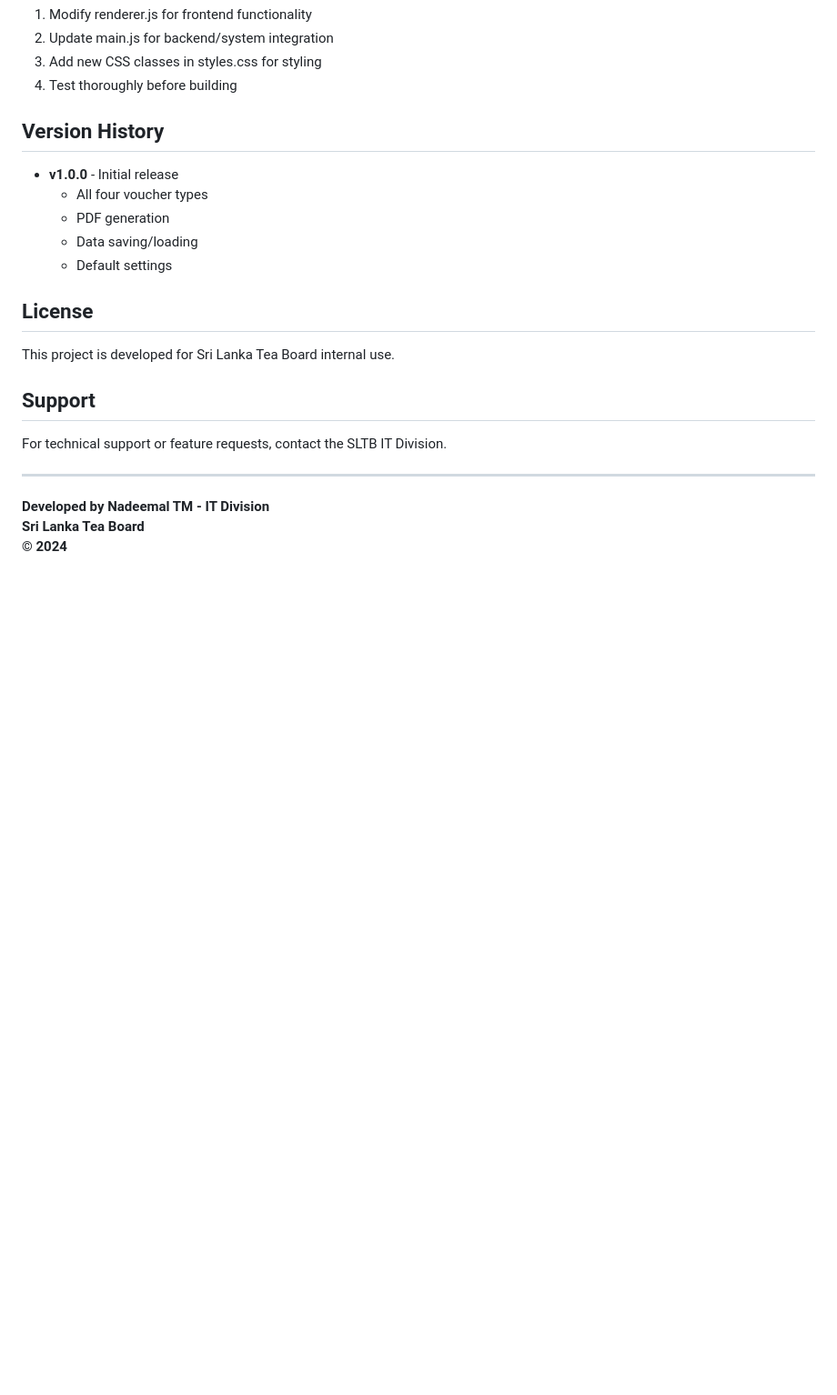
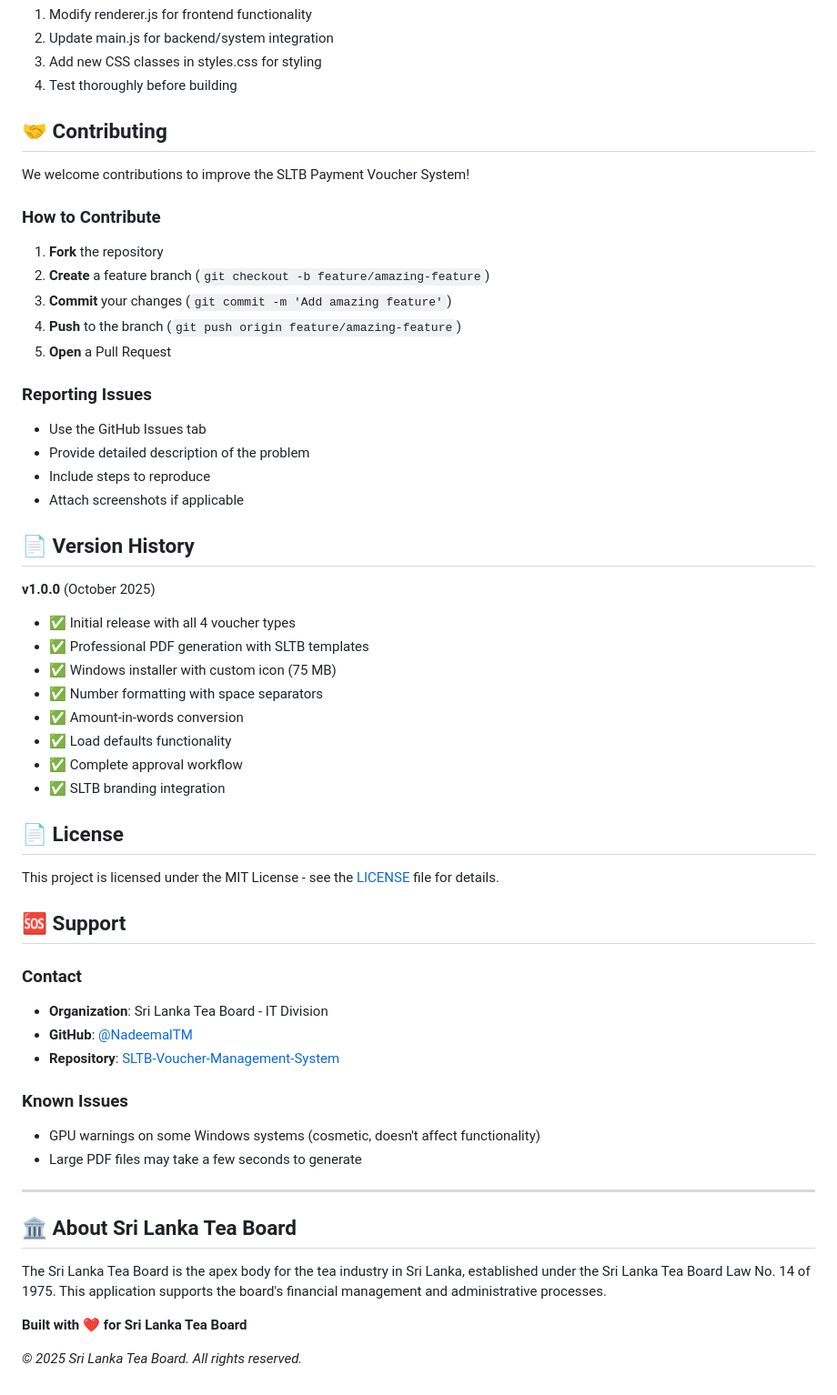
Before and after one commit to NadeemalTM/SLTB-Voucher-Management-System, a Markdown page: README.md, the part around the change printed below. Shown: that part at 91% size. GitHub-like rendering; blank space fills up the shorter version.

```diff
--- a/README.md
+++ b/README.md
@@ -166,24 +240,56 @@ sltb-payment-voucher-system/
 3. Add new CSS classes in styles.css for styling
 4. Test thoroughly before building
 
-## Version History
+## 🤝 Contributing
 
-- **v1.0.0** - Initial release
-  - All four voucher types
-  - PDF generation
-  - Data saving/loading
-  - Default settings
+We welcome contributions to improve the SLTB Payment Voucher System!
 
-## License
+### How to Contribute
+1. **Fork** the repository
+2. **Create** a feature branch (`git checkout -b feature/amazing-feature`)
+3. **Commit** your changes (`git commit -m 'Add amazing feature'`)
+4. **Push** to the branch (`git push origin feature/amazing-feature`)
+5. **Open** a Pull Request
 
-This project is developed for Sri Lanka Tea Board internal use.
+### Reporting Issues
+- Use the GitHub Issues tab
+- Provide detailed description of the problem
+- Include steps to reproduce
+- Attach screenshots if applicable
 
-## Support
+## 📄 Version History
 
-For technical support or feature requests, contact the SLTB IT Division.
+**v1.0.0** (October 2025)
+- ✅ Initial release with all 4 voucher types
+- ✅ Professional PDF generation with SLTB templates
+- ✅ Windows installer with custom icon (75 MB)
+- ✅ Number formatting with space separators
+- ✅ Amount-in-words conversion
+- ✅ Load defaults functionality
+- ✅ Complete approval workflow
+- ✅ SLTB branding integration
+
+## 📄 License
+
+This project is licensed under the MIT License - see the [LICENSE](LICENSE) file for details.
+
+## 🆘 Support
+
+### Contact
+- **Organization**: Sri Lanka Tea Board - IT Division
+- **GitHub**: [@NadeemalTM](https://github.com/NadeemalTM)
+- **Repository**: [SLTB-Voucher-Management-System](https://github.com/NadeemalTM/SLTB-Voucher-Management-System)
+
+### Known Issues
+- GPU warnings on some Windows systems (cosmetic, doesn't affect functionality)
+- Large PDF files may take a few seconds to generate
 
 ---
 
-**Developed by Nadeemal TM - IT Division**
-**Sri Lanka Tea Board**
-**© 2024**
+## 🏛️ About Sri Lanka Tea Board
+
+The Sri Lanka Tea Board is the apex body for the tea industry in Sri Lanka, established under the Sri Lanka Tea Board Law No. 14 of 1975. This application supports the board's financial management and administrative processes.
+
+**Built with ❤️ for Sri Lanka Tea Board**
+
+*© 2025 Sri Lanka Tea Board. All rights reserved.*
```
Also changed, not shown: other parts of README.md (+118 -44 lines).
